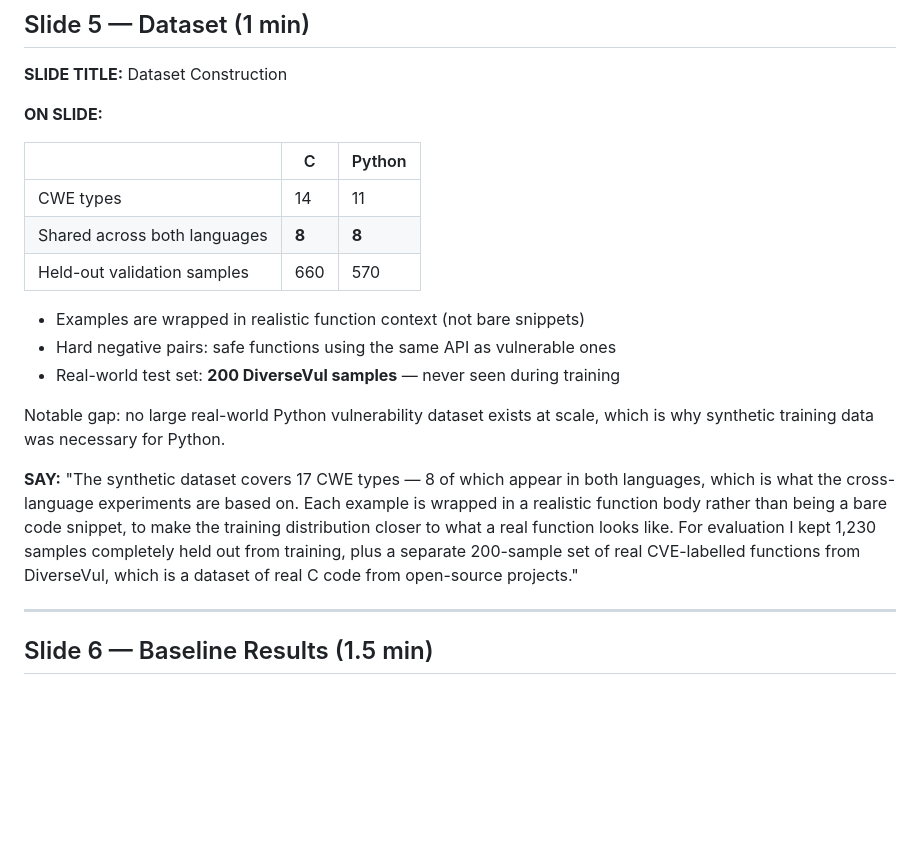
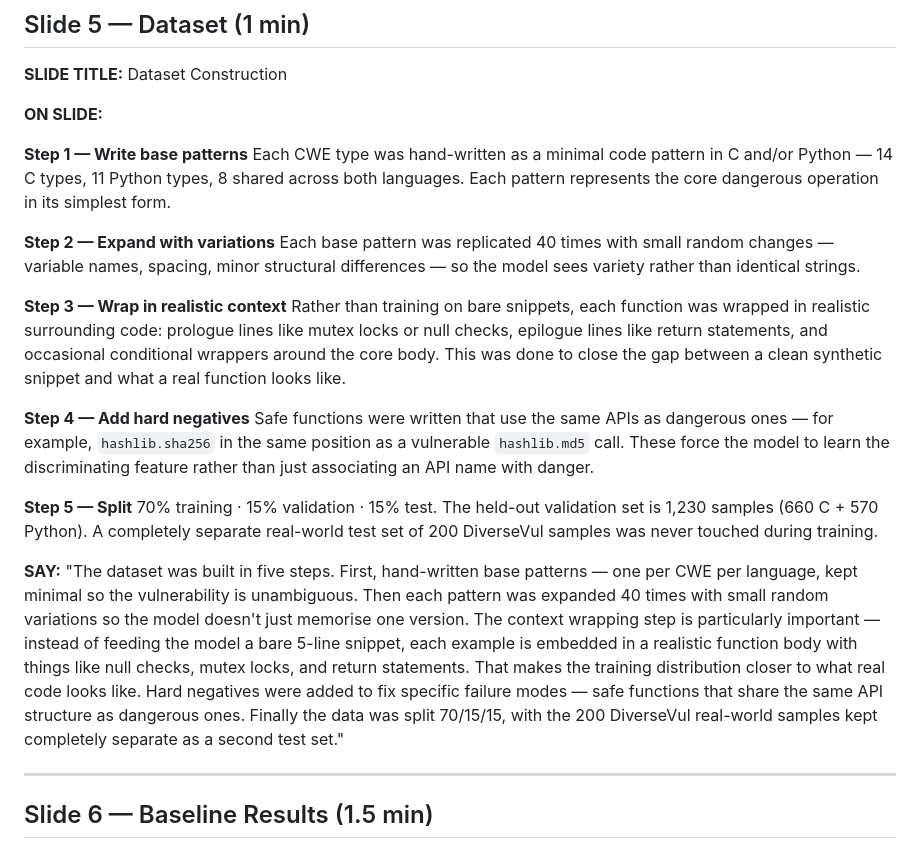
Before and after one commit to breeke/Bert-based-model, a Markdown page: presentation/slides.md, the part around the change. Rendered like a GitHub page; blank space fills up the shorter version.

Commit message:
Expand dataset slide with full 5-step construction explanation
Covers: base pattern writing, 40x variation expansion, wrap_in_context
prologue/epilogue/conditional wrapping, hard negative pairs, and the
70/15/15 train/val/test split. Both on-slide text and speaker notes updated.

https://claude.ai/code/session_01TfST5onKHbcsDEesvi6MX3

```diff
--- a/presentation/slides.md
+++ b/presentation/slides.md
@@ -100,26 +100,32 @@ the gap between training conditions and what real code looks like."
 
 **ON SLIDE:**
 
-| | C | Python |
-|---|---|---|
-| CWE types | 14 | 11 |
-| Shared across both languages | **8** | **8** |
-| Held-out validation samples | 660 | 570 |
+**Step 1 — Write base patterns**
+Each CWE type was hand-written as a minimal code pattern in C and/or Python — 14 C types, 11 Python types, 8 shared across both languages. Each pattern represents the core dangerous operation in its simplest form.
 
-- Examples are wrapped in realistic function context (not bare snippets)
-- Hard negative pairs: safe functions using the same API as vulnerable ones
-- Real-world test set: **200 DiverseVul samples** — never seen during training
+**Step 2 — Expand with variations**
+Each base pattern was replicated 40 times with small random changes — variable names, spacing, minor structural differences — so the model sees variety rather than identical strings.
 
-Notable gap: no large real-world Python vulnerability dataset exists at scale,
-which is why synthetic training data was necessary for Python.
+**Step 3 — Wrap in realistic context**
+Rather than training on bare snippets, each function was wrapped in realistic surrounding code: prologue lines like mutex locks or null checks, epilogue lines like return statements, and occasional conditional wrappers around the core body. This was done to close the gap between a clean synthetic snippet and what a real function looks like.
+
+**Step 4 — Add hard negatives**
+Safe functions were written that use the same APIs as dangerous ones — for example, `hashlib.sha256` in the same position as a vulnerable `hashlib.md5` call. These force the model to learn the discriminating feature rather than just associating an API name with danger.
+
+**Step 5 — Split**
+70% training · 15% validation · 15% test. The held-out validation set is 1,230 samples (660 C + 570 Python). A completely separate real-world test set of 200 DiverseVul samples was never touched during training.
 
 **SAY:**
-"The synthetic dataset covers 17 CWE types — 8 of which appear in both languages, which
-is what the cross-language experiments are based on. Each example is wrapped in a
-realistic function body rather than being a bare code snippet, to make the training
-distribution closer to what a real function looks like. For evaluation I kept 1,230 samples
-completely held out from training, plus a separate 200-sample set of real CVE-labelled
-functions from DiverseVul, which is a dataset of real C code from open-source projects."
+"The dataset was built in five steps. First, hand-written base patterns — one per CWE per
+language, kept minimal so the vulnerability is unambiguous. Then each pattern was expanded
+40 times with small random variations so the model doesn't just memorise one version.
+The context wrapping step is particularly important — instead of feeding the model a bare
+5-line snippet, each example is embedded in a realistic function body with things like
+null checks, mutex locks, and return statements. That makes the training distribution
+closer to what real code looks like. Hard negatives were added to fix specific failure
+modes — safe functions that share the same API structure as dangerous ones. Finally the
+data was split 70/15/15, with the 200 DiverseVul real-world samples kept completely
+separate as a second test set."
 
 ---
 
```
